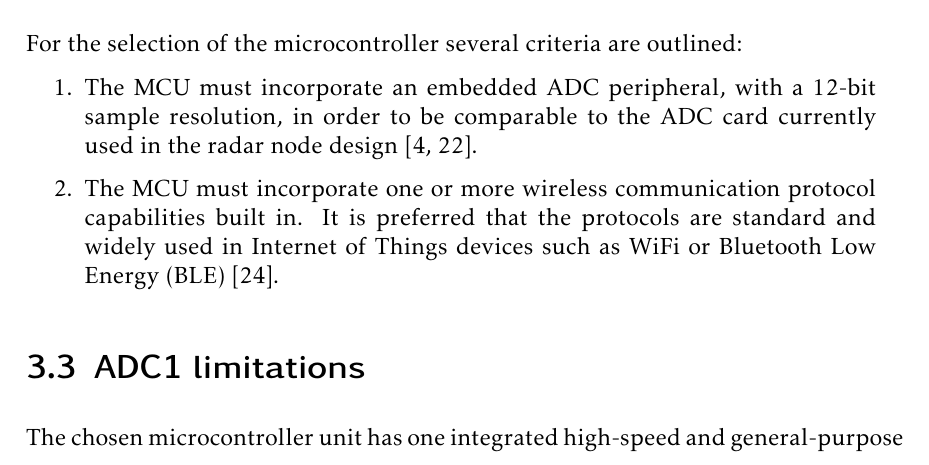
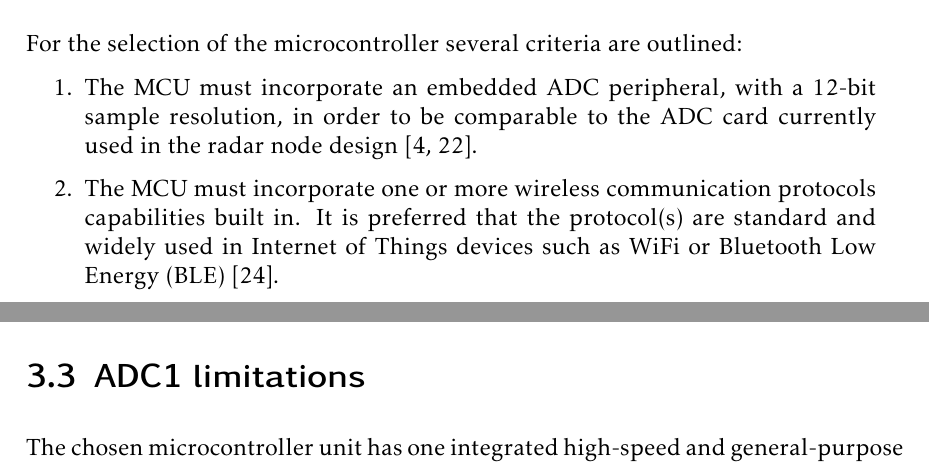
Before and after one commit to mooncos/tfg, a LaTeX thesis (main.tex, which reads chapters/radar.tex): part of page 32 of 73 before the commit and two parts of pages 32 and 33 of 73 after it, the two joined at a grey line, cut so that both start at the same text. Compiled offline with pdfLaTeX.

Commit message:
autosave 03/01/2023-20:31:26

```diff
--- a/chapters/radar.tex
+++ b/chapters/radar.tex
@@ -89,7 +89,8 @@ The MCU present in the new acquisition stage handles the sampling of the signals
 For the selection of the microcontroller several criteria are outlined:
 \begin{enumerate}
 	\item The MCU must incorporate an embedded ADC peripheral, with a 12-bit sample resolution, in order to be comparable to the ADC card currently used in the radar node design \cite{Sardinero2022, ADLINKTechnologies2010}.
-	\item The MCU must incorporate one or more wireless communication protocol capabilities built in. It is preferred that the protocols are standard and widely used in Internet of Things devices such as WiFi or Bluetooth Low Energy (BLE) \cite{AlSarawi2017}.
+	\item The MCU must incorporate one or more wireless communication protocols capabilities built in. It is preferred that the protocol(s) are standard and widely used in Internet of Things devices such as WiFi or Bluetooth Low Energy (BLE) \cite{AlSarawi2017}.
+	\item
 \end{enumerate}
 
 \section{ADC1 limitations}
```
